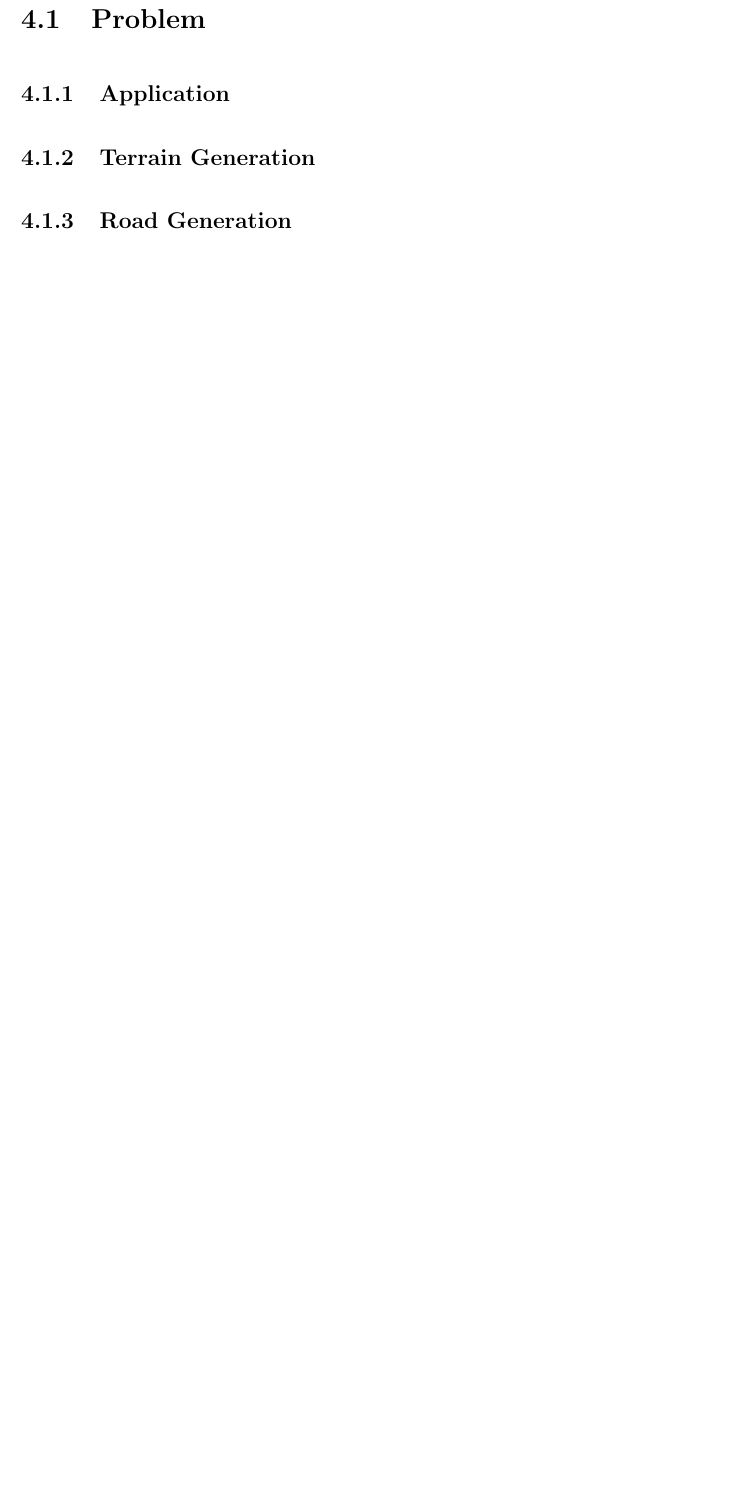
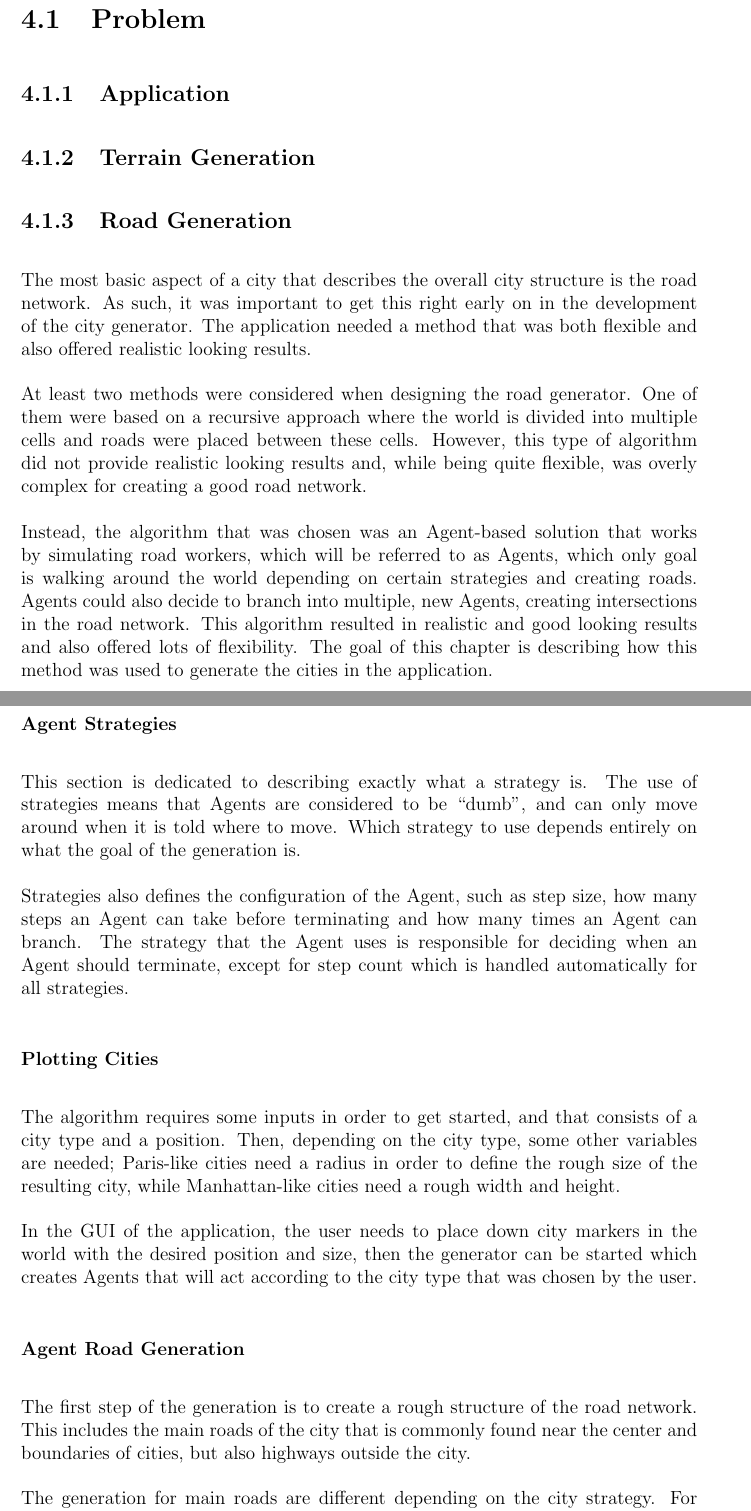
Before and after one commit to DATX02-20-02/Report, a LaTeX thesis (main.tex, which reads tex/methods/problem/roads.tex): part of page 27 of 33 before the commit and two parts of pages 27 and 28 of 36 after it, the two joined at a grey line, cut so that both start at the same text, the shorter picture padded with empty space. Compiled offline with pdfLaTeX.

Commit message:
Written about road and street generation

```diff
--- a/tex/methods/problem/roads.tex
+++ b/tex/methods/problem/roads.tex
@@ -1 +1,51 @@
 \subsection{Road Generation}
+The most basic aspect of a city that describes the overall city structure is the
+road network. As such, it was important to get this right early on in the
+development of the city generator. The application needed a method that was both
+flexible and also offered realistic looking results.
+
+At least two methods were considered when designing the road generator. One of
+them were based on a recursive approach where the world is divided into multiple
+cells and roads were placed between these cells. However, this type of algorithm
+did not provide realistic looking results and, while being quite flexible, was
+overly complex for creating a good road network.
+
+Instead, the algorithm that was chosen was an Agent-based solution that works by
+simulating road workers, which will be referred to as Agents, which only goal is
+walking around the world depending on certain strategies and creating roads.
+Agents could also decide to branch into multiple, new Agents, creating
+intersections in the road network.
+This algorithm resulted in realistic and good looking results and also offered
+lots of flexibility. The goal of this chapter is describing how this method was
+used to generate the cities in the application.
+
+\subsubsection{Agent Strategies}
+This section is dedicated to describing exactly what a strategy is. The use of
+strategies means that Agents are considered to be ``dumb'', and can only move
+around when it is told where to move. Which strategy to use depends entirely on
+what the goal of the generation is.
+
+Strategies also defines the configuration of the Agent, such as step size, how
+many steps an Agent can take before terminating and how many times an Agent can
+branch. The strategy that the Agent uses is responsible for deciding when an
+Agent should terminate, except for step count which is handled automatically for
+all strategies.
+
+\subsubsection{Plotting Cities}
+The algorithm requires some inputs in order to get started, and that consists of
+a city type and a position. Then, depending on the city type, some other
+variables are needed; Paris-like cities need a radius in order to define the
+rough size of the resulting city, while Manhattan-like cities need a rough width
+and height.
+
+In the GUI of the application, the user needs to place down city markers in the
+world with the desired position and size, then the generator can be started
+which creates Agents that will act according to the city type that was chosen by
+the user.
+
+\subsubsection{Agent Road Generation}
+The first step of the generation is to create a rough structure of the road
+network. This includes the main roads of the city that is commonly found near
+the center and boundaries of cities, but also highways outside the city.
+
+The generation for main roads are different depending on the city strategy. For
```
Also changed, not shown: tex/methods/problem/streets.tex (+11 -0 lines), tex/methods/problem/roads.tex (26 more changed lines).
